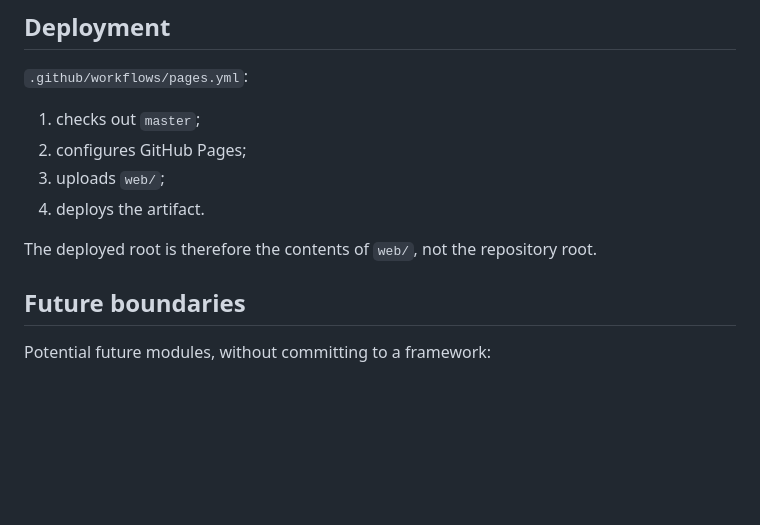
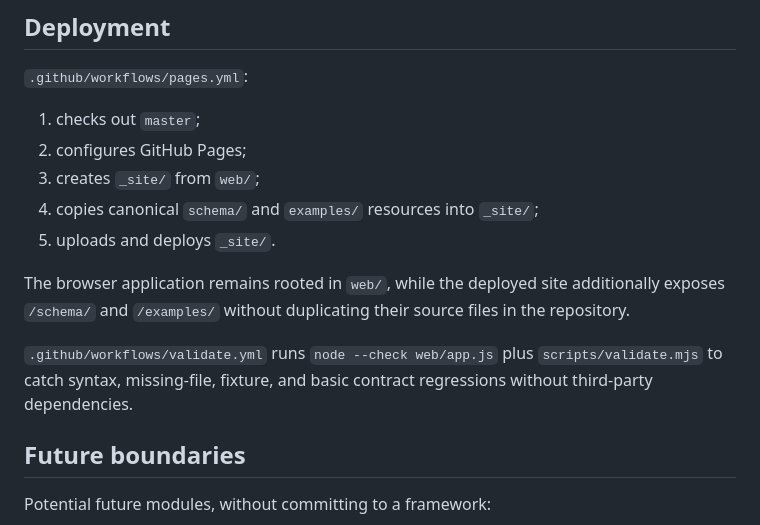
Before and after one commit to c-a-p-engineer/manga-blueprint-studio, a Markdown page: docs/ARCHITECTURE.md, the part around the change. Drawn GitHub-style; blank space fills up the shorter version.

Commit message:
docs: align architecture with Pages staging

```diff
--- a/docs/ARCHITECTURE.md
+++ b/docs/ARCHITECTURE.md
@@ -115,10 +115,13 @@ No project data is transmitted over the network by application code.
 
 1. checks out `master`;
 2. configures GitHub Pages;
-3. uploads `web/`;
-4. deploys the artifact.
+3. creates `_site/` from `web/`;
+4. copies canonical `schema/` and `examples/` resources into `_site/`;
+5. uploads and deploys `_site/`.
 
-The deployed root is therefore the contents of `web/`, not the repository root.
+The browser application remains rooted in `web/`, while the deployed site additionally exposes `/schema/` and `/examples/` without duplicating their source files in the repository.
+
+`.github/workflows/validate.yml` runs `node --check web/app.js` plus `scripts/validate.mjs` to catch syntax, missing-file, fixture, and basic contract regressions without third-party dependencies.
 
 ## Future boundaries
 
```
